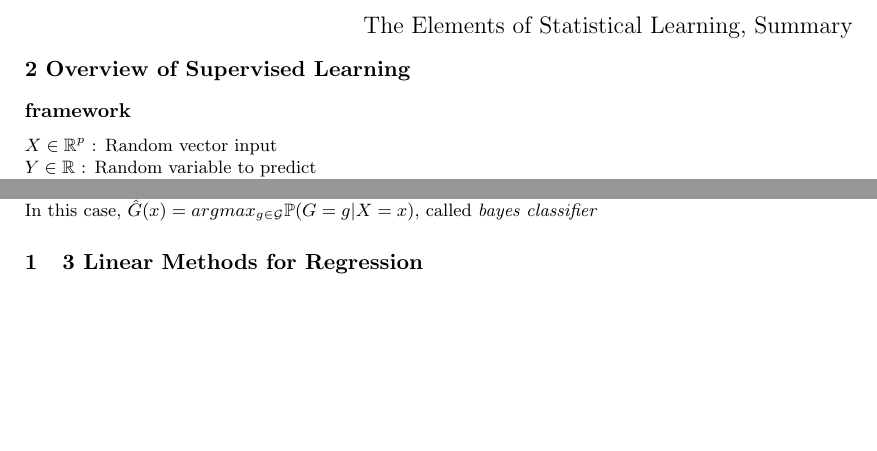
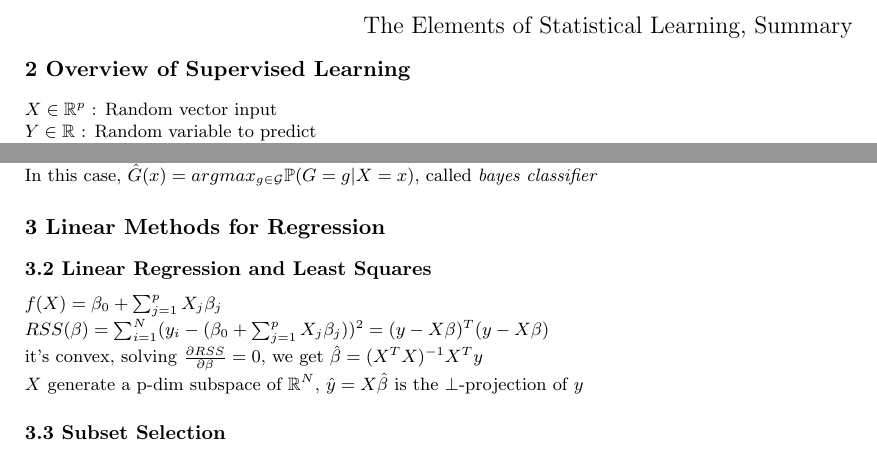
Before and after one commit to nicolaslecrique/ESL-Cheatsheet, a LaTeX document (ESL_summary.tex): two parts of the page, joined at a grey line, cut so that both start at the same text, the shorter picture padded with empty space. Compiled offline with pdfLaTeX.

Commit message:
add begining of linear regression

```diff
--- a/ESL_summary.tex
+++ b/ESL_summary.tex
@@ -19,6 +19,7 @@
 
 \newcommand\E{\mathbb{E}}
 \newcommand\Proba{\mathbb{P}}
+\newcommand\R{\mathbb{R}}
 \newcommand{\nl}{\newline}
 \newcommand{\N}{\mathcal{N}}
 
@@ -26,8 +27,6 @@
 %Least Squares method: find $\beta$ to minimize "Residual Sum of Square"\newline
 %$RSS(\beta)=\sum_{i=1}^N (y_i-x_i^T \beta)=(y-X\beta)^T (y-X\beta)$\newline
 %By differentiating, we get: $\hat{\beta}=(X^T X)^{-1}X^T y$
-
-\subsection*{framework}
 
 $X \in \mathbb{R}^p$ : Random vector input\nl
 $Y \in \mathbb{R}$ : Random variable to predict\nl
@@ -55,8 +54,18 @@
 
 
 
-\section{3 Linear Methods for Regression}
+\section*{3 Linear Methods for Regression}
 
+\subsection*{3.2 Linear Regression and Least Squares}
+
+$f(X)=\beta_0+\sum_{j=1}^{p}X_j \beta_j$\nl
+$RSS(\beta)=\sum_{i=1}^{N}(y_i-(\beta_0+\sum_{j=1}^{p}X_j \beta_j))^2=(y-X\beta)^T(y-X\beta)$\nl
+it's convex, solving $\frac{\partial RSS}{\partial \beta}=0$, we get $\hat{\beta}=(X^TX)^{-1}X^Ty$\nl
+$X$ generate a p-dim subspace of $\R^N$, $\hat{y}=X\hat{\beta}$ is the $\perp$-projection of $y$
+
+
+
+\subsection*{3.3 Subset Selection}
 
 \end{multicols*}
 \end{document}
```
Also changed, not shown: ESL_summary.pdf, 1 other file.
